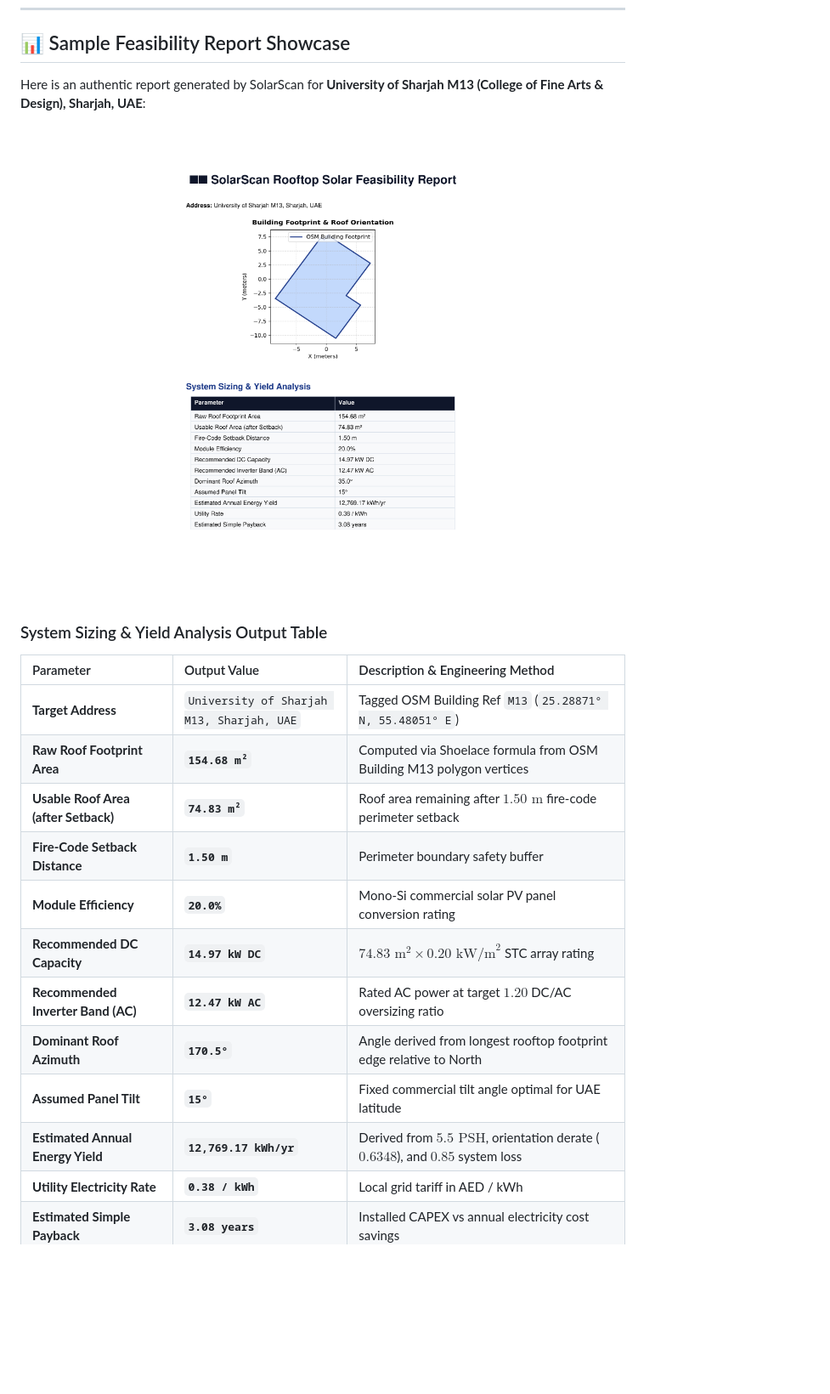
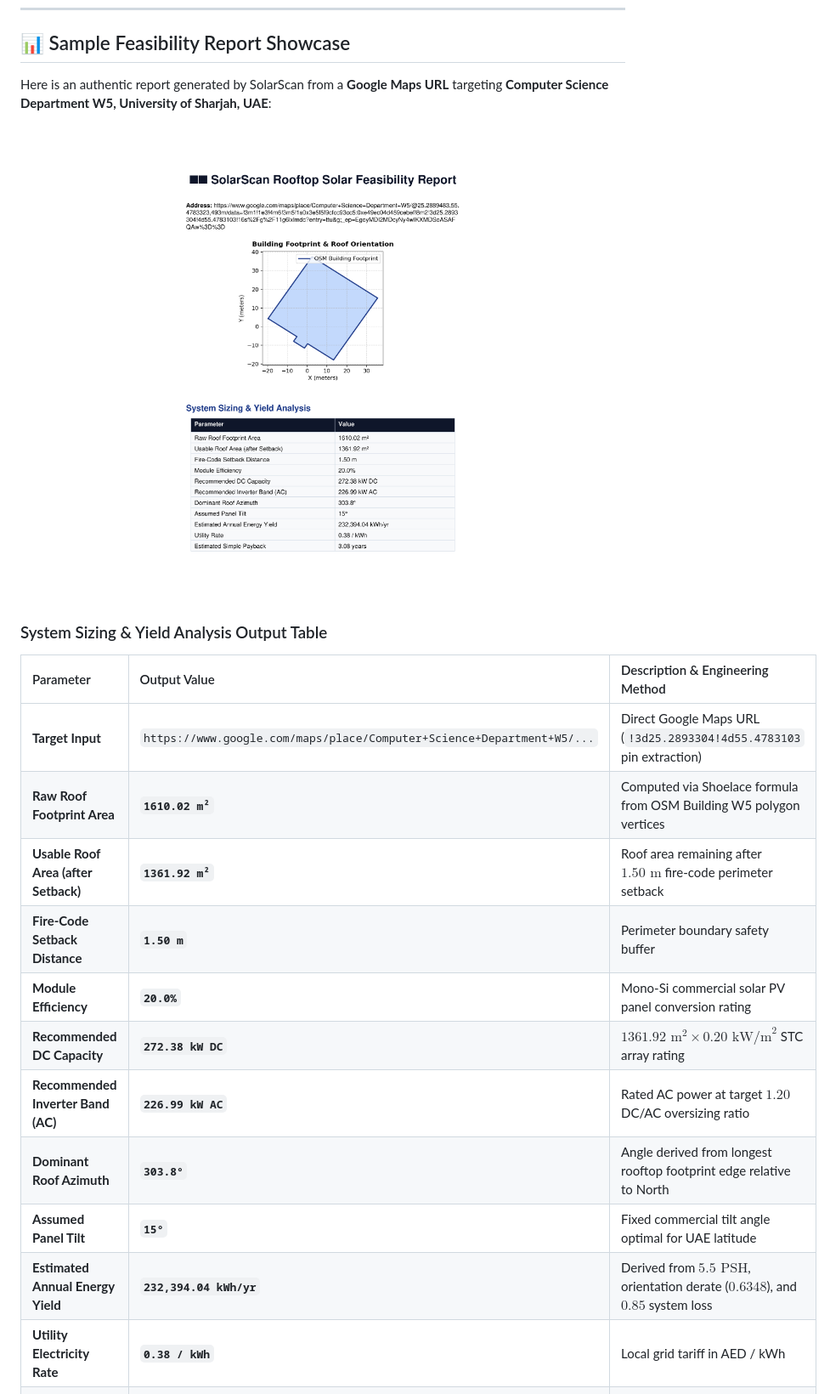
Before and after one commit to IamOumarIbrahim/SolarScan, a Markdown page: README.md, the part around one of its changes. Shown at 85% size. Rendered like a GitHub page; pictures changed too: assets/cs_dept_w5_gmaps_report.png (added); blank space fills up the shorter version.

Commit message:
feat(v0.3.2): Feature Computer Science Department W5 Google Maps report preview in README

```diff
--- a/README.md
+++ b/README.md
@@ -138,26 +138,26 @@ SolarScan's automated feasibility model is built on standard commercial PV engin
 
 ## 📊 Sample Feasibility Report Showcase
 
-Here is an authentic report generated by SolarScan for **University of Sharjah M13 (College of Fine Arts & Design), Sharjah, UAE**:
+Here is an authentic report generated by SolarScan from a **Google Maps URL** targeting **Computer Science Department W5, University of Sharjah, UAE**:
 
 <p align="center">
-  <img src="assets/uos_m13_feasibility_report.png" alt="SolarScan Report - University of Sharjah M13" width="85%" />
+  <img src="assets/cs_dept_w5_gmaps_report.png" alt="SolarScan Report - Computer Science Department W5" width="85%" />
 </p>
 
 ### System Sizing & Yield Analysis Output Table
 
 | Parameter | Output Value | Description & Engineering Method |
 | :--- | :--- | :--- |
-| **Target Address** | `University of Sharjah M13, Sharjah, UAE` | Tagged OSM Building Ref `M13` (`25.28871° N, 55.48051° E`) |
-| **Raw Roof Footprint Area** | **`154.68 m²`** | Computed via Shoelace formula from OSM Building M13 polygon vertices |
-| **Usable Roof Area (after Setback)** | **`74.83 m²`** | Roof area remaining after $1.50\text{ m}$ fire-code perimeter setback |
+| **Target Input** | `https://www.google.com/maps/place/Computer+Science+Department+W5/...` | Direct Google Maps URL (`!3d25.2893304!4d55.4783103` pin extraction) |
+| **Raw Roof Footprint Area** | **`1610.02 m²`** | Computed via Shoelace formula from OSM Building W5 polygon vertices |
+| **Usable Roof Area (after Setback)** | **`1361.92 m²`** | Roof area remaining after $1.50\text{ m}$ fire-code perimeter setback |
 | **Fire-Code Setback Distance** | **`1.50 m`** | Perimeter boundary safety buffer |
 | **Module Efficiency** | **`20.0%`** | Mono-Si commercial solar PV panel conversion rating |
-| **Recommended DC Capacity** | **`14.97 kW DC`** | $74.83\text{ m}^2 \times 0.20\text{ kW/m}^2$ STC array rating |
-| **Recommended Inverter Band (AC)** | **`12.47 kW AC`** | Rated AC power at target $1.20$ DC/AC oversizing ratio |
-| **Dominant Roof Azimuth** | **`170.5°`** | Angle derived from longest rooftop footprint edge relative to North |
+| **Recommended DC Capacity** | **`272.38 kW DC`** | $1361.92\text{ m}^2 \times 0.20\text{ kW/m}^2$ STC array rating |
+| **Recommended Inverter Band (AC)** | **`226.99 kW AC`** | Rated AC power at target $1.20$ DC/AC oversizing ratio |
+| **Dominant Roof Azimuth** | **`303.8°`** | Angle derived from longest rooftop footprint edge relative to North |
 | **Assumed Panel Tilt** | **`15°`** | Fixed commercial tilt angle optimal for UAE latitude |
-| **Estimated Annual Energy Yield** | **`12,769.17 kWh/yr`** | Derived from $5.5\text{ PSH}$, orientation derate ($0.6348$), and $0.85$ system loss |
+| **Estimated Annual Energy Yield** | **`232,394.04 kWh/yr`** | Derived from $5.5\text{ PSH}$, orientation derate ($0.6348$), and $0.85$ system loss |
 | **Utility Electricity Rate** | **`0.38 / kWh`** | Local grid tariff in AED / kWh |
 | **Estimated Simple Payback** | **`3.08 years`** | Installed CAPEX vs annual electricity cost savings |
 
```
Also changed, not shown: other parts of README.md (+1 -1 lines).
